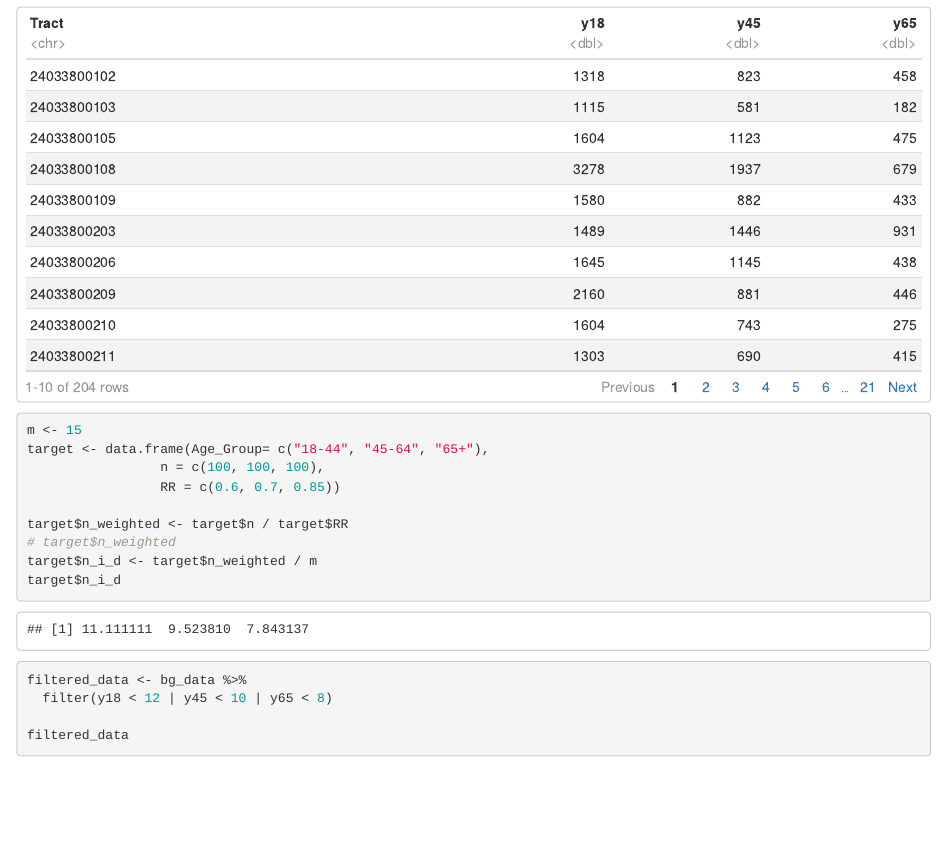
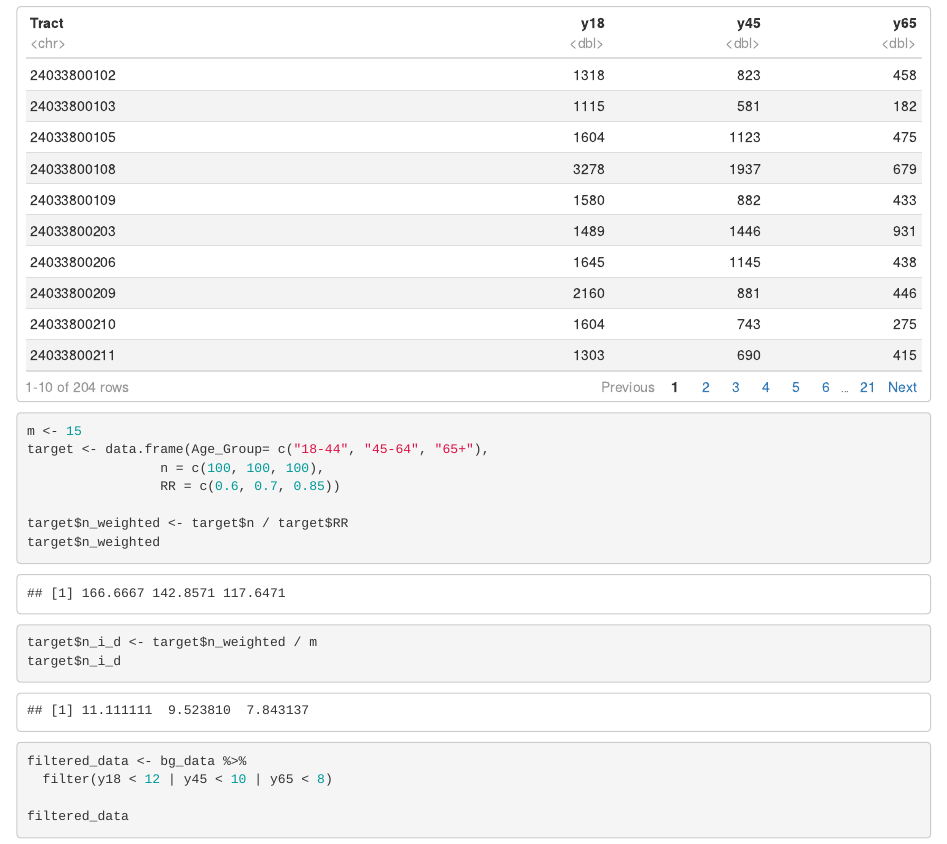
Before and after one commit to chiawentw/SurvMeth-745, an R Markdown document (745_project.rmd): the page in a window 1100 px wide, from 2520 px down before the commit and from 2840 px down after it, so that both start at the same text. Rendered offline with R 4.5, knitr and Pandoc, with nearby package versions; some code elsewhere in the file could not run offline.

Commit message:
update excel file and rmd

````diff
--- a/745_project.rmd
+++ b/745_project.rmd
@@ -128,7 +128,7 @@ target <- data.frame(Age_Group= c("18-44", "45-64", "65+"),
                  RR = c(0.6, 0.7, 0.85))
 
 target$n_weighted <- target$n / target$RR
-# target$n_weighted
+target$n_weighted
 target$n_i_d <- target$n_weighted / m
 target$n_i_d
 ```
````
Also changed, not shown: PrinceGeorgeMD.xlsx, PrinceGeorgeMD_modified.xlsx (added).
